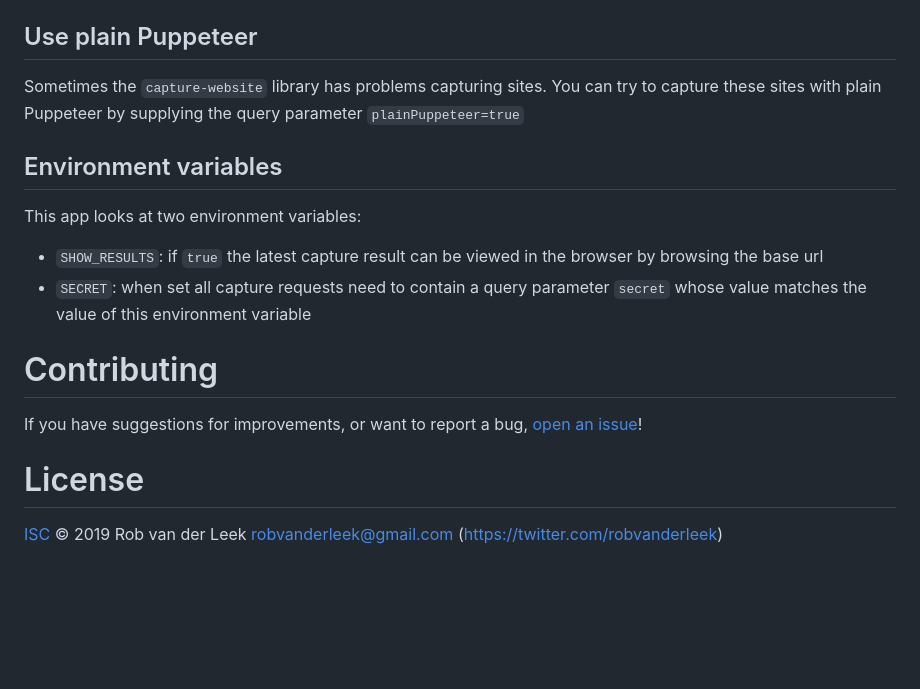
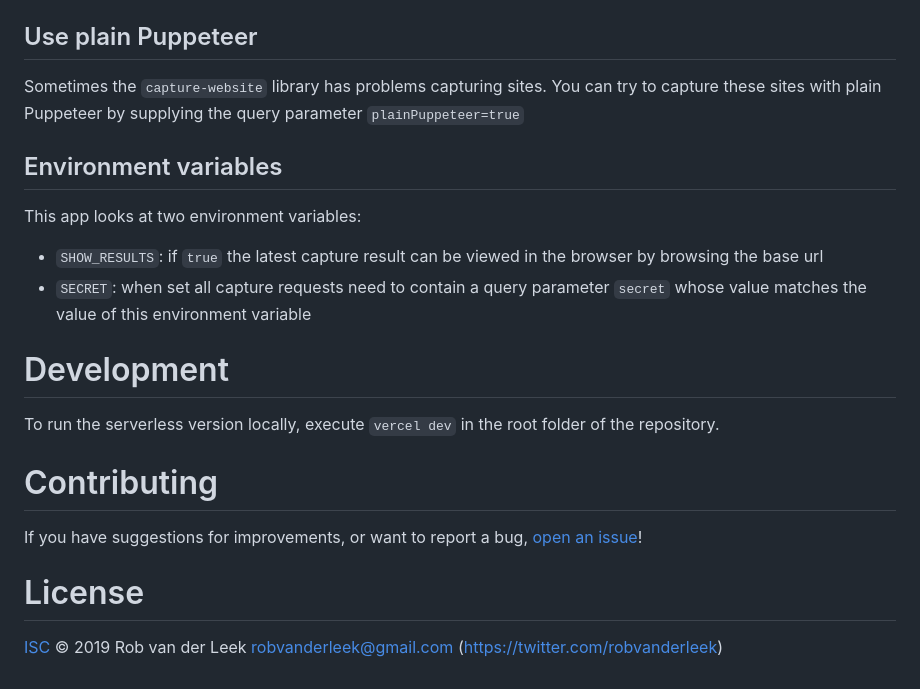
Before and after one commit to robvanderleek/capture-website-api, a Markdown page: README.md, the part around the change. Drawn GitHub-style; blank space fills up the shorter version.

Commit message:
docs: 📝 Update

```diff
--- a/README.md
+++ b/README.md
@@ -170,20 +170,30 @@ You may require to wait for async requests or animations to finish before captur
 
 ## Use plain Puppeteer
 
-Sometimes the `capture-website` library has problems capturing sites. You can try to
-capture these sites with plain Puppeteer by supplying the query parameter `plainPuppeteer=true`
+Sometimes the `capture-website` library has problems capturing sites. You can
+try to capture these sites with plain Puppeteer by supplying the query
+parameter `plainPuppeteer=true`
 
 ## Environment variables
 
 This app looks at two environment variables:
 
-* `SHOW_RESULTS`: if `true` the latest capture result can be viewed in the browser by browsing the base url
-* `SECRET`: when set all capture requests need to contain a query parameter `secret` whose value matches the value of this environment variable
+* `SHOW_RESULTS`: if `true` the latest capture result can be viewed in the
+  browser by browsing the base url
+* `SECRET`: when set all capture requests need to contain a query parameter
+  `secret` whose value matches the value of this environment variable
+
+# Development
+
+To run the serverless version locally, execute `vercel dev` in the root folder
+of the repository.
 
 # Contributing
 
-If you have suggestions for improvements, or want to report a bug, [open an issue](https://github.com/robvanderleek/capture-website-api/issues)!
+If you have suggestions for improvements, or want to report a bug, [open an
+issue](https://github.com/robvanderleek/capture-website-api/issues)!
 
 # License
 
-[ISC](LICENSE) © 2019 Rob van der Leek <robvanderleek@gmail.com> (https://twitter.com/robvanderleek)
+[ISC](LICENSE) © 2019 Rob van der Leek <robvanderleek@gmail.com>
+(https://twitter.com/robvanderleek)
```
